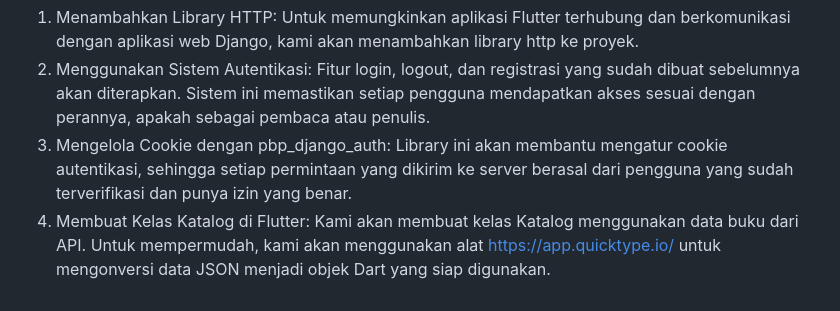
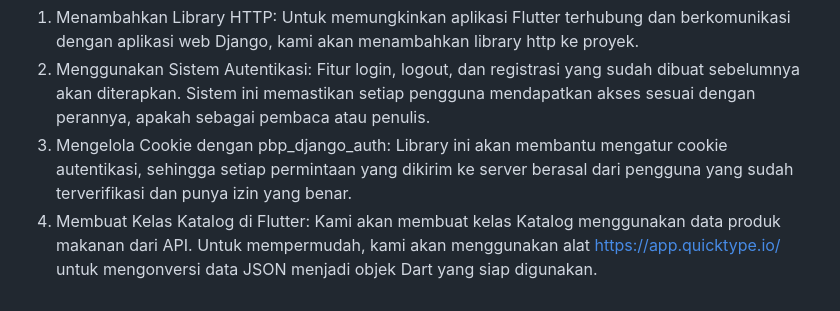
Before and after one commit to RasaJogja/RasaJogja-mobile, a Markdown page: README.md, the part around the change. Rendered like a GitHub page.

```diff
--- a/README.md
+++ b/README.md
@@ -102,4 +102,4 @@ Saat menghubungkan Django dengan Flutter, kami akan melakukan beberapa langkah b
 1. Menambahkan Library HTTP: Untuk memungkinkan aplikasi Flutter terhubung dan berkomunikasi dengan aplikasi web Django, kami akan menambahkan library http ke proyek.
 2. Menggunakan Sistem Autentikasi: Fitur login, logout, dan registrasi yang sudah dibuat sebelumnya akan diterapkan. Sistem ini memastikan setiap pengguna mendapatkan akses sesuai dengan perannya, apakah sebagai pembaca atau penulis.
 3. Mengelola Cookie dengan pbp_django_auth: Library ini akan membantu mengatur cookie autentikasi, sehingga setiap permintaan yang dikirim ke server berasal dari pengguna yang sudah terverifikasi dan punya izin yang benar.
-4. Membuat Kelas Katalog di Flutter: Kami akan membuat kelas Katalog menggunakan data buku dari API. Untuk mempermudah, kami akan menggunakan alat https://app.quicktype.io/ untuk mengonversi data JSON menjadi objek Dart yang siap digunakan.
+4. Membuat Kelas Katalog di Flutter: Kami akan membuat kelas Katalog menggunakan data produk makanan dari API. Untuk mempermudah, kami akan menggunakan alat https://app.quicktype.io/ untuk mengonversi data JSON menjadi objek Dart yang siap digunakan.
```
